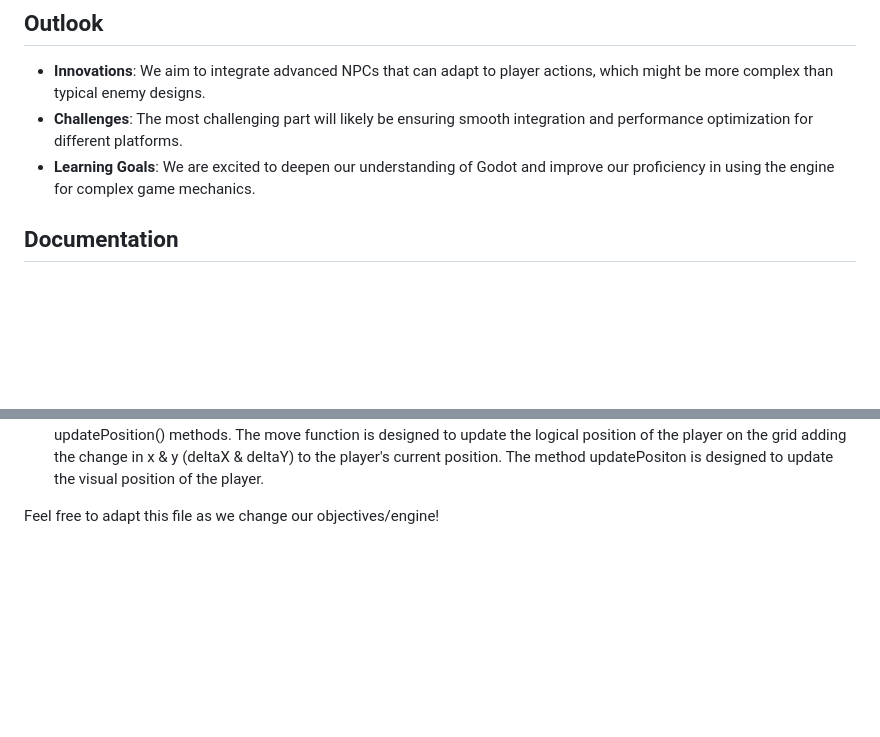
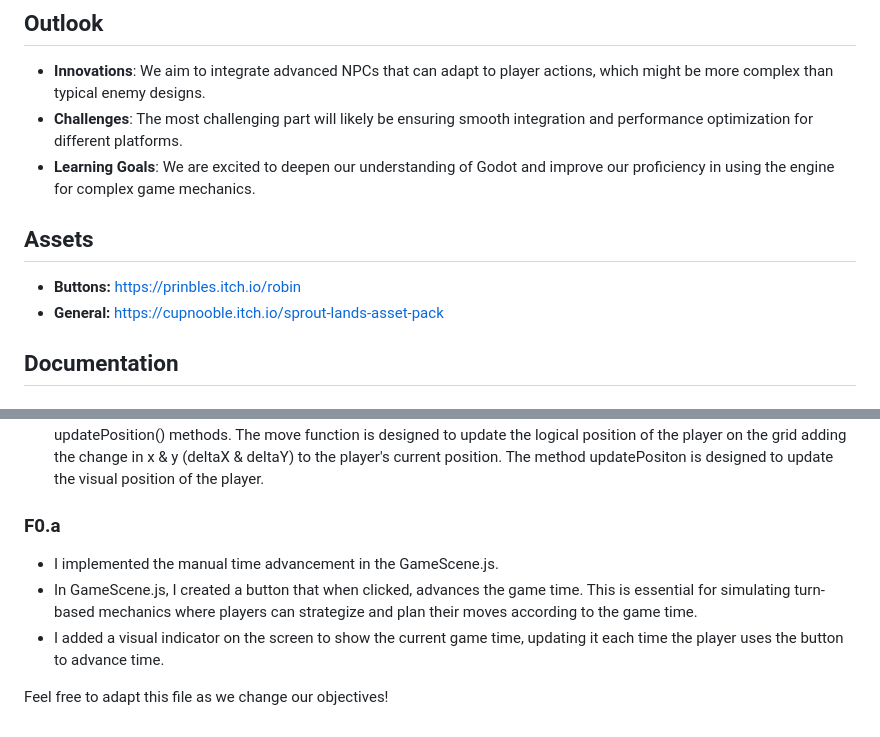
Before and after one commit to kalimora/f-team-cmpm-121, a Markdown page: README.md, 2 parts joined by grey strips. GitHub-like rendering; blank space fills up the shorter version.

Commit message:
Update README.md
f0.b

```diff
--- a/README.md
+++ b/README.md
@@ -20,6 +20,9 @@ Our team is composed of dedicated members each bringing unique skills and roles:
 - **Challenges**: The most challenging part will likely be ensuring smooth integration and performance optimization for different platforms.
 - **Learning Goals**: We are excited to deepen our understanding of Godot and improve our proficiency in using the engine for complex game mechanics.
 
+## Assets
+- **Buttons:** https://prinbles.itch.io/robin
+- **General:** https://cupnooble.itch.io/sprout-lands-asset-pack
 
 ## Documentation
 ### F0.a
@@ -54,4 +57,10 @@ Our team is composed of dedicated members each bringing unique skills and roles:
 - In the main scene (GameScene.js) I created logic for a 5x5 grid and an array to store the grid in. Values such as gridSize, cellSize, and gridOrgin can all be put into an interface down the line, for now, I am defining them as variables in create(). The actual grid is created by calling createGrid(). Update responds to keyboard input and interacts with the Player class to manipulate its movement accordingly.
 - I defined the class Player in Player.js which handles all logic for the player. The main part of this class is the move() and updatePosition() methods. The move function is designed to update the logical position of the player on the grid adding the change in x & y (deltaX & deltaY) to the player's current position. The method updatePositon is designed to update the visual position of the player.
 
-Feel free to adapt this file as we change our objectives/engine!
+### F0.a
+- I implemented the manual time advancement in the GameScene.js.
+- In GameScene.js, I created a button that when clicked, advances the game time. This is essential for simulating turn-based mechanics where players can strategize and plan their moves according to the game time.
+- I added a visual indicator on the screen to show the current game time, updating it each time the player uses the button to advance time.
+
+
+Feel free to adapt this file as we change our objectives!
```
